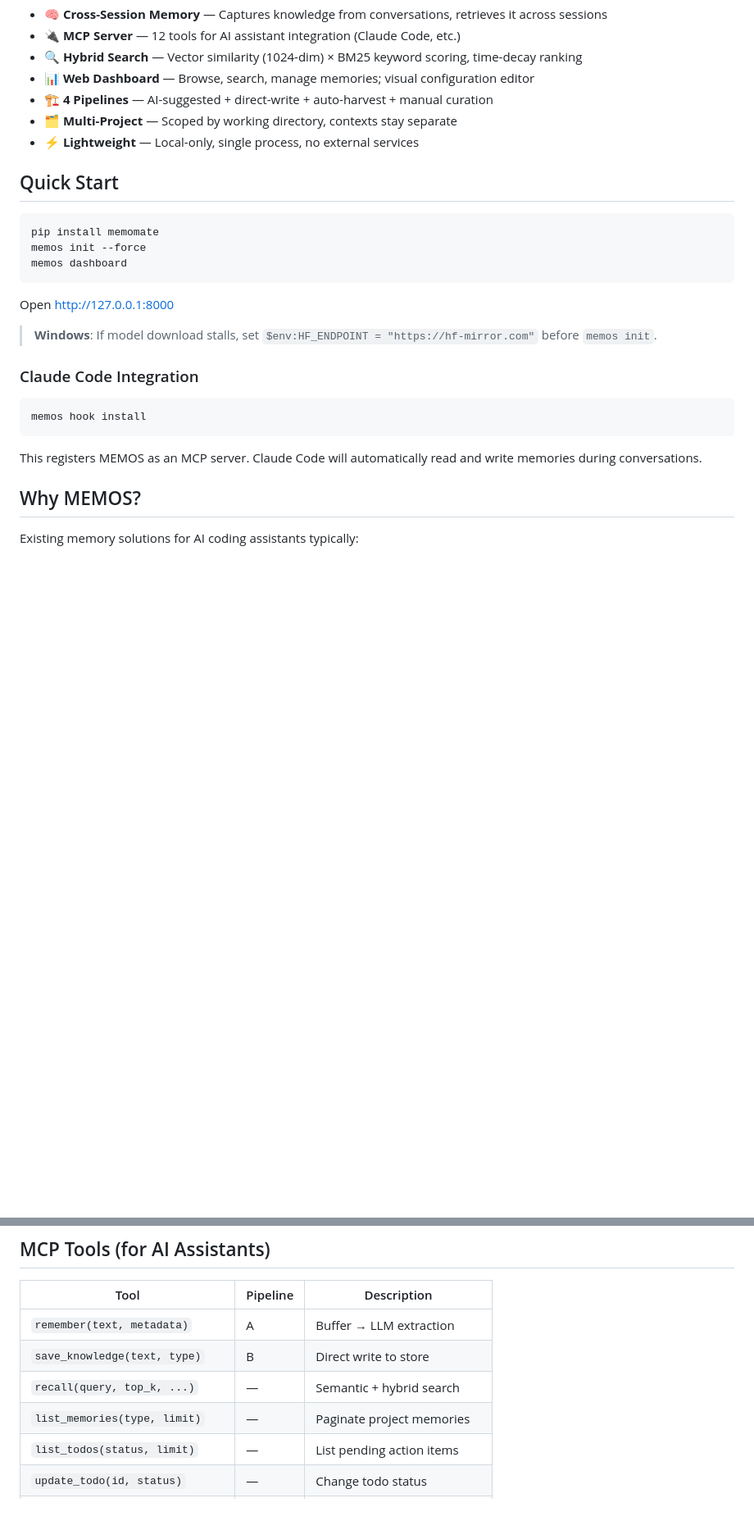
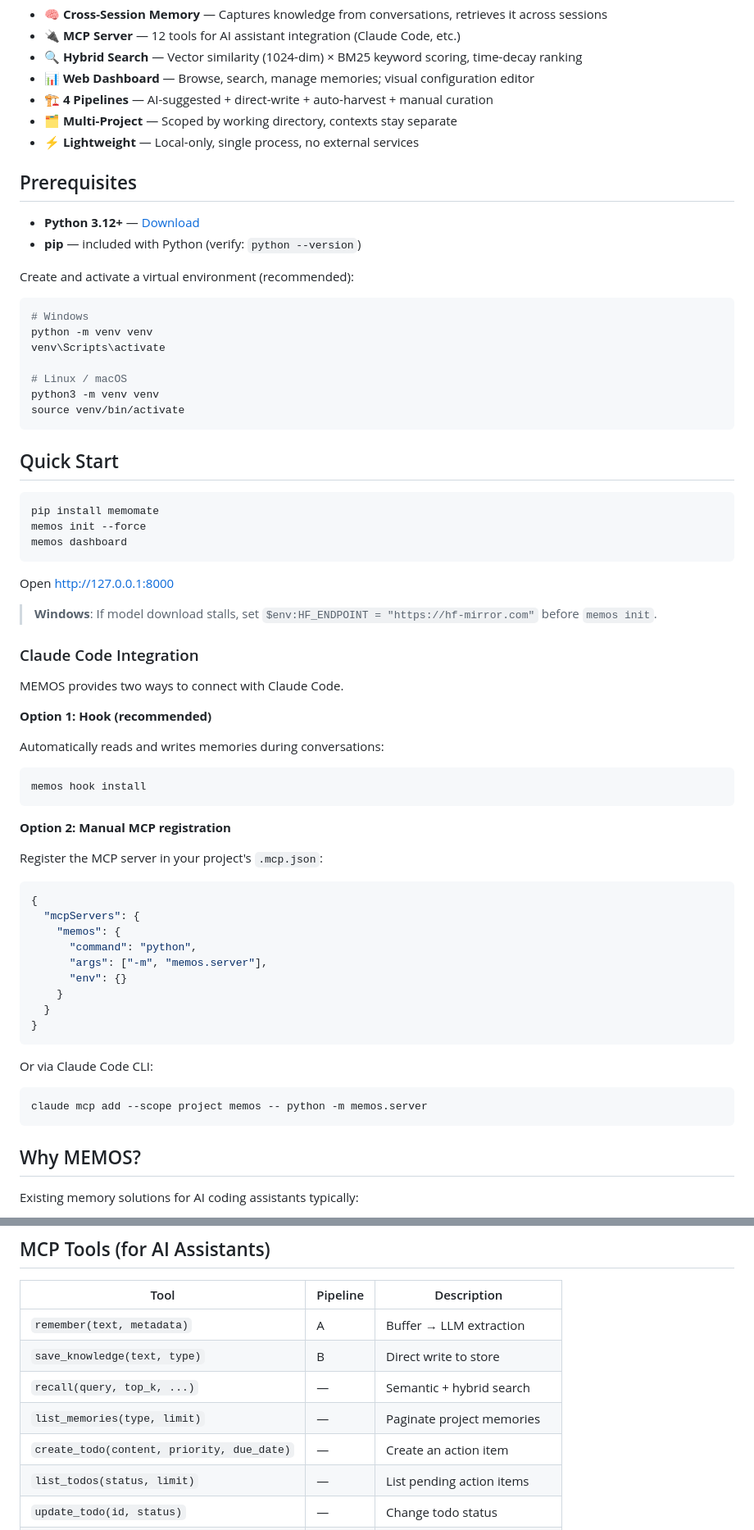
Before and after one commit to ConnexOS/memos, a Markdown page: README.md, 2 parts joined by grey strips. Shown at 82% size. Drawn GitHub-style; blank space fills up the shorter version.

````diff
--- a/README.md
+++ b/README.md
@@ -18,6 +18,23 @@
 - **🗂️ Multi-Project** — Scoped by working directory, contexts stay separate
 - **⚡ Lightweight** — Local-only, single process, no external services
 
+## Prerequisites
+
+- **Python 3.12+** — [Download](https://www.python.org/downloads/)
+- **pip** — included with Python (verify: `python --version`)
+
+Create and activate a virtual environment (recommended):
+
+```bash
+# Windows
+python -m venv venv
+venv\Scripts\activate
+
+# Linux / macOS
+python3 -m venv venv
+source venv/bin/activate
+```
+
 ## Quick Start
 
 ```bash
@@ -32,11 +49,37 @@ Open http://127.0.0.1:8000
 
 ### Claude Code Integration
 
+MEMOS provides two ways to connect with Claude Code.
+
+**Option 1: Hook (recommended)**
+
+Automatically reads and writes memories during conversations:
+
 ```bash
 memos hook install
 ```
 
-This registers MEMOS as an MCP server. Claude Code will automatically read and write memories during conversations.
+**Option 2: Manual MCP registration**
+
+Register the MCP server in your project's `.mcp.json`:
+
+```json
+{
+  "mcpServers": {
+    "memos": {
+      "command": "python",
+      "args": ["-m", "memos.server"],
+      "env": {}
+    }
+  }
+}
+```
+
+Or via Claude Code CLI:
+
+```bash
+claude mcp add --scope project memos -- python -m memos.server
+```
 
 ## Why MEMOS?
 
@@ -96,6 +139,7 @@ memos/
 | `save_knowledge(text, type)` | B | Direct write to store |
 | `recall(query, top_k, ...)` | — | Semantic + hybrid search |
 | `list_memories(type, limit)` | — | Paginate project memories |
+| `create_todo(content, priority, due_date)` | — | Create an action item |
 | `list_todos(status, limit)` | — | List pending action items |
 | `update_todo(id, status)` | — | Change todo status |
 | `delete_memory(memory_id)` | — | Delete by ID |
````
Also changed, not shown: README.zh.md (+45 -1 lines).
